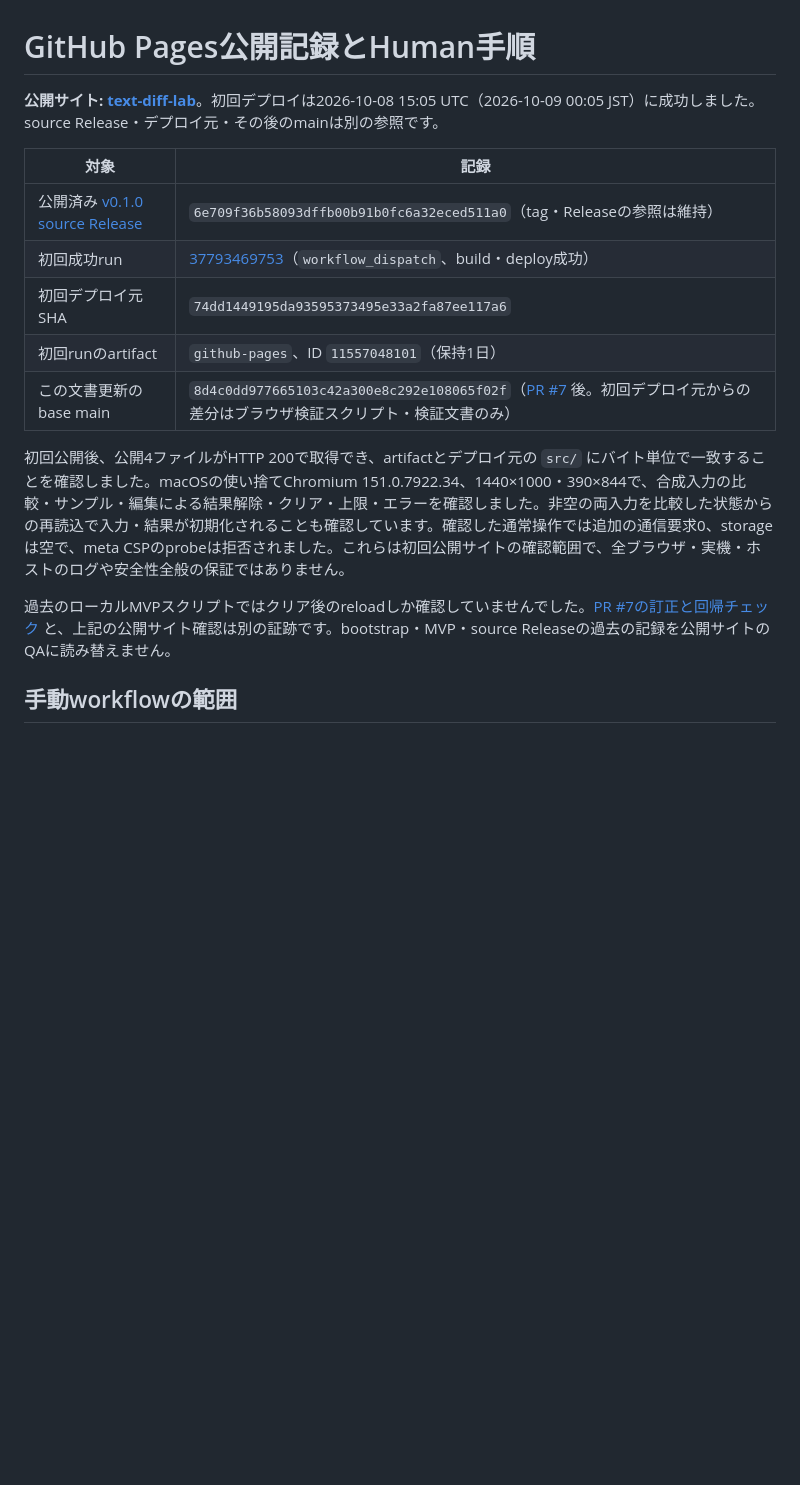
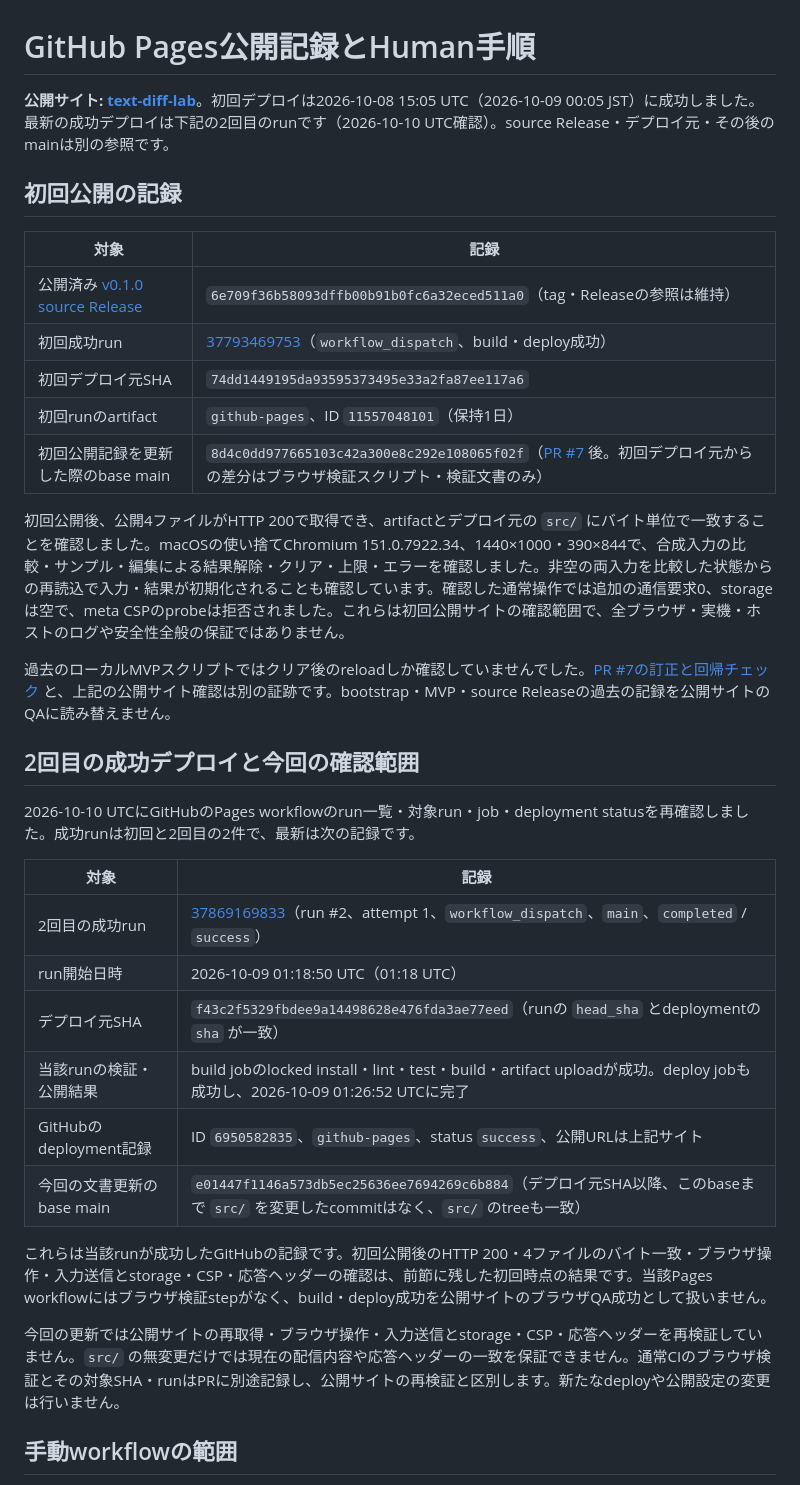
Before and after one commit to m1kekad0/text-diff-lab, a Markdown page: docs/pages-hosting.md, the part around the change. Rendered like a GitHub page; blank space fills up the shorter version.

Commit message:
docs: 最新のPages成功デプロイ記録を追記

```diff
--- a/docs/pages-hosting.md
+++ b/docs/pages-hosting.md
@@ -1,6 +1,8 @@
 # GitHub Pages公開記録とHuman手順
 
-**公開サイト: [text-diff-lab](https://m1kekad0.github.io/text-diff-lab/)**。初回デプロイは2026-10-08 15:05 UTC（2026-10-09 00:05 JST）に成功しました。source Release・デプロイ元・その後のmainは別の参照です。
+**公開サイト: [text-diff-lab](https://m1kekad0.github.io/text-diff-lab/)**。初回デプロイは2026-10-08 15:05 UTC（2026-10-09 00:05 JST）に成功しました。最新の成功デプロイは下記の2回目のrunです（2026-10-10 UTC確認）。source Release・デプロイ元・その後のmainは別の参照です。
+
+## 初回公開の記録
 
 | 対象 | 記録 |
 | --- | --- |
@@ -8,11 +10,28 @@
 | 初回成功run | [37793469753](https://github.com/m1kekad0/text-diff-lab/actions/runs/37793469753)（`workflow_dispatch`、build・deploy成功） |
 | 初回デプロイ元SHA | `74dd1449195da93595373495e33a2fa87ee117a6` |
 | 初回runのartifact | `github-pages`、ID `11557048101`（保持1日） |
-| この文書更新のbase main | `8d4c0dd977665103c42a300e8c292e108065f02f`（[PR #7](https://github.com/m1kekad0/text-diff-lab/pull/7) 後。初回デプロイ元からの差分はブラウザ検証スクリプト・検証文書のみ） |
+| 初回公開記録を更新した際のbase main | `8d4c0dd977665103c42a300e8c292e108065f02f`（[PR #7](https://github.com/m1kekad0/text-diff-lab/pull/7) 後。初回デプロイ元からの差分はブラウザ検証スクリプト・検証文書のみ） |
 
 初回公開後、公開4ファイルがHTTP 200で取得でき、artifactとデプロイ元の `src/` にバイト単位で一致することを確認しました。macOSの使い捨てChromium 151.0.7922.34、1440×1000・390×844で、合成入力の比較・サンプル・編集による結果解除・クリア・上限・エラーを確認しました。非空の両入力を比較した状態からの再読込で入力・結果が初期化されることも確認しています。確認した通常操作では追加の通信要求0、storageは空で、meta CSPのprobeは拒否されました。これらは初回公開サイトの確認範囲で、全ブラウザ・実機・ホストのログや安全性全般の保証ではありません。
 
 過去のローカルMVPスクリプトではクリア後のreloadしか確認していませんでした。[PR #7の訂正と回帰チェック](browser-reset-verification.md#過去のreload検証の訂正) と、上記の公開サイト確認は別の証跡です。bootstrap・MVP・source Releaseの過去の記録を公開サイトのQAに読み替えません。
+
+## 2回目の成功デプロイと今回の確認範囲
+
+2026-10-10 UTCにGitHubのPages workflowのrun一覧・対象run・job・deployment statusを再確認しました。成功runは初回と2回目の2件で、最新は次の記録です。
+
+| 対象 | 記録 |
+| --- | --- |
+| 2回目の成功run | [37869169833](https://github.com/m1kekad0/text-diff-lab/actions/runs/37869169833)（run #2、attempt 1、`workflow_dispatch`、`main`、`completed` / `success`） |
+| run開始日時 | 2026-10-09 01:18:50 UTC（01:18 UTC） |
+| デプロイ元SHA | `f43c2f5329fbdee9a14498628e476fda3ae77eed`（runの `head_sha` とdeploymentの `sha` が一致） |
+| 当該runの検証・公開結果 | build jobのlocked install・lint・test・build・artifact uploadが成功。deploy jobも成功し、2026-10-09 01:26:52 UTCに完了 |
+| GitHubのdeployment記録 | ID `6950582835`、`github-pages`、status `success`、公開URLは上記サイト |
+| 今回の文書更新のbase main | `e01447f1146a573db5ec25636ee7694269c6b884`（デプロイ元SHA以降、このbaseまで `src/` を変更したcommitはなく、`src/` のtreeも一致） |
+
+これらは当該runが成功したGitHubの記録です。初回公開後のHTTP 200・4ファイルのバイト一致・ブラウザ操作・入力送信とstorage・CSP・応答ヘッダーの確認は、前節に残した初回時点の結果です。当該Pages workflowにはブラウザ検証stepがなく、build・deploy成功を公開サイトのブラウザQA成功として扱いません。
+
+今回の更新では公開サイトの再取得・ブラウザ操作・入力送信とstorage・CSP・応答ヘッダーを再検証していません。`src/` の無変更だけでは現在の配信内容や応答ヘッダーの一致を保証できません。通常CIのブラウザ検証とその対象SHA・runはPRに別途記録し、公開サイトの再検証と区別します。新たなdeployや公開設定の変更は行いません。
 
 ## 手動workflowの範囲
 
```
